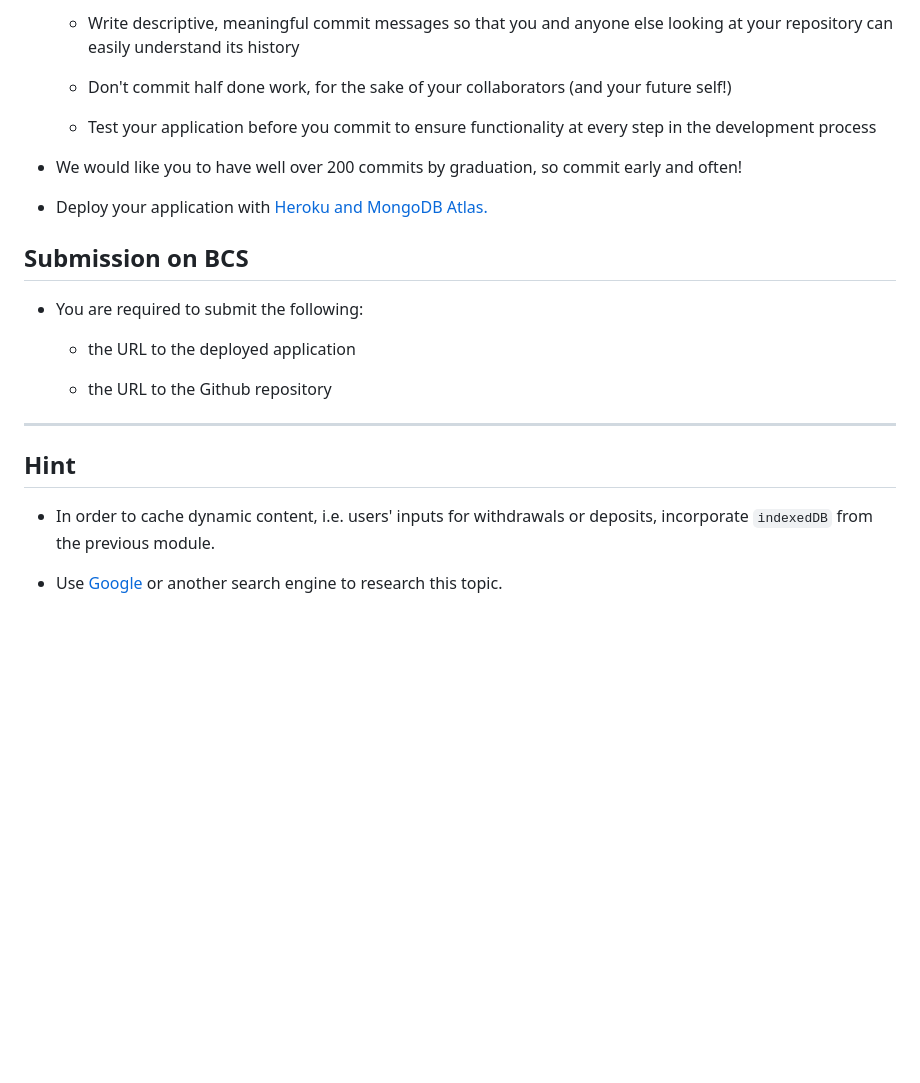
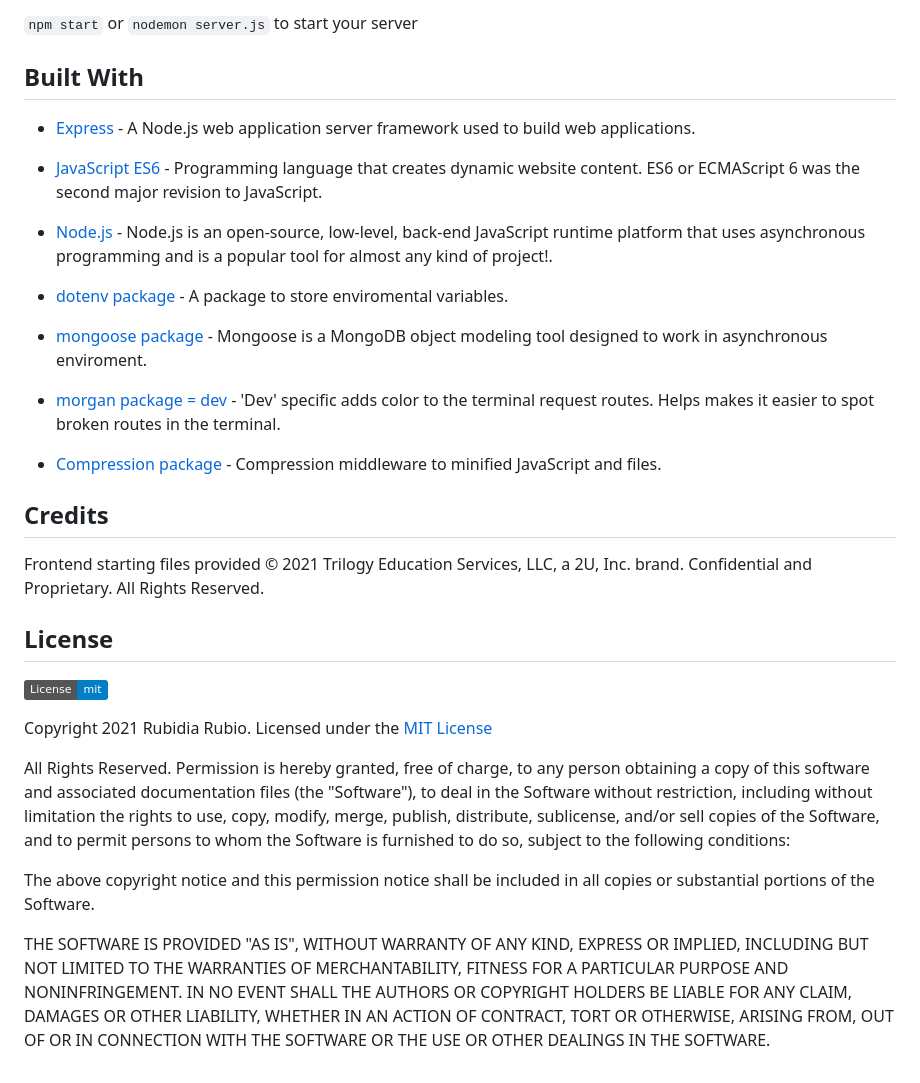
Before and after one commit to rubiocode/MyFinancesApp, a Markdown page: README.md, the part around the change printed below. GitHub-like rendering; badges without logos; blank space fills up the shorter version.

```diff
--- a/README.md
+++ b/README.md
@@ -45,26 +63,41 @@ THEN that will be shown on the page, and added to their transaction history when
 
-  * Write descriptive, meaningful commit messages so that you and anyone else looking at your repository can easily understand its history
+`npm start` or `nodemon server.js` to start your server
 
-  * Don't commit half done work, for the sake of your collaborators (and your future self!)
 
-  * Test your application before you commit to ensure functionality at every step in the development process
+## Built With
 
-* We would like you to have well over 200 commits by graduation, so commit early and often!
+* [Express](https://expressjs.com/) - A Node.js web application server framework used to build web applications.
 
-* Deploy your application with [Heroku and MongoDB Atlas.](../04-Important/MongoAtlas-Deploy.md)
+* [JavaScript ES6](https://www.w3schools.com/Js/js_es6.asp) - Programming language that creates dynamic website content. ES6 or ECMAScript 6 was the second major revision to JavaScript.
 
-## Submission on BCS
+* [Node.js](https://nodejs.dev/learn/) - Node.js is an open-source, low-level, back-end JavaScript runtime platform that uses asynchronous programming and is a popular tool for almost any kind of project!.
 
-* You are required to submit the following:
+* [dotenv package](https://nodejs.dev/learn/) - A package to store enviromental variables.
 
-  * the URL to the deployed application
+* [mongoose package](https://www.npmjs.com/package/mongoose) - Mongoose is a MongoDB object modeling tool designed to work in asynchronous enviroment.
 
-  * the URL to the Github repository
+* [morgan package = dev](https://www.npmjs.com/package/morgan) - 'Dev' specific adds color to the terminal request routes. Helps makes it easier to spot broken routes in the terminal.
 
-- - -
+* [Compression package](https://www.npmjs.com/package/compression) - Compression middleware to minified JavaScript and files.
 
-## Hint
 
-* In order to cache dynamic content, i.e. users' inputs for withdrawals or deposits, incorporate `indexedDB` from the previous module.
+## Credits
 
-* Use [Google](https://www.google.com) or another search engine to research this topic.
+Frontend starting files provided © 2021 Trilogy Education Services, LLC, a 2U, Inc. brand. Confidential and Proprietary. All Rights Reserved.
+
+
+## License
+
+![badge](https://img.shields.io/badge/License-mit-blue)
+
+Copyright 2021 Rubidia Rubio. Licensed under the [MIT License](https://opensource.org/licenses/MIT)
+
+All Rights Reserved. Permission is hereby granted, free of charge, to any person obtaining a copy of this software and associated documentation files (the "Software"), to deal in the Software without restriction, including without limitation the rights to use, copy, modify, merge, publish, distribute, sublicense, and/or sell copies of the Software, and to permit persons to whom the Software is furnished to do so, subject to the following conditions:
+
+The above copyright notice and this permission notice shall be included in all copies or substantial portions of the
+Software.
+
+THE SOFTWARE IS PROVIDED "AS IS", WITHOUT WARRANTY OF ANY KIND, EXPRESS OR IMPLIED, INCLUDING BUT NOT LIMITED TO THE
+WARRANTIES OF MERCHANTABILITY, FITNESS FOR A PARTICULAR PURPOSE AND NONINFRINGEMENT. IN NO EVENT SHALL THE AUTHORS OR
+COPYRIGHT HOLDERS BE LIABLE FOR ANY CLAIM, DAMAGES OR OTHER LIABILITY, WHETHER IN AN ACTION OF CONTRACT, TORT OR
+OTHERWISE, ARISING FROM, OUT OF OR IN CONNECTION WITH THE SOFTWARE OR THE USE OR OTHER DEALINGS IN THE SOFTWARE.
```
Also changed, not shown: other parts of README.md (+40 -22 lines), public/img/Main.png (added).
